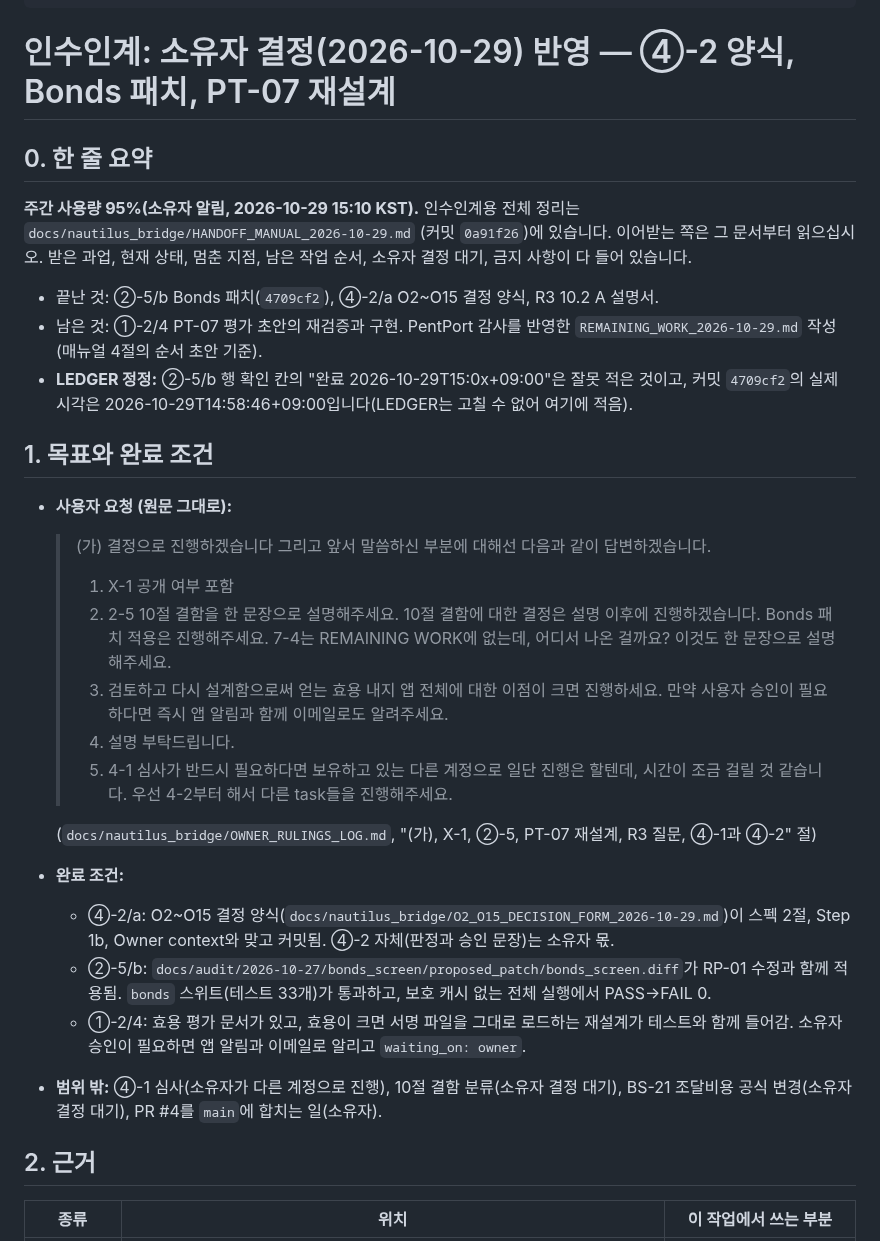
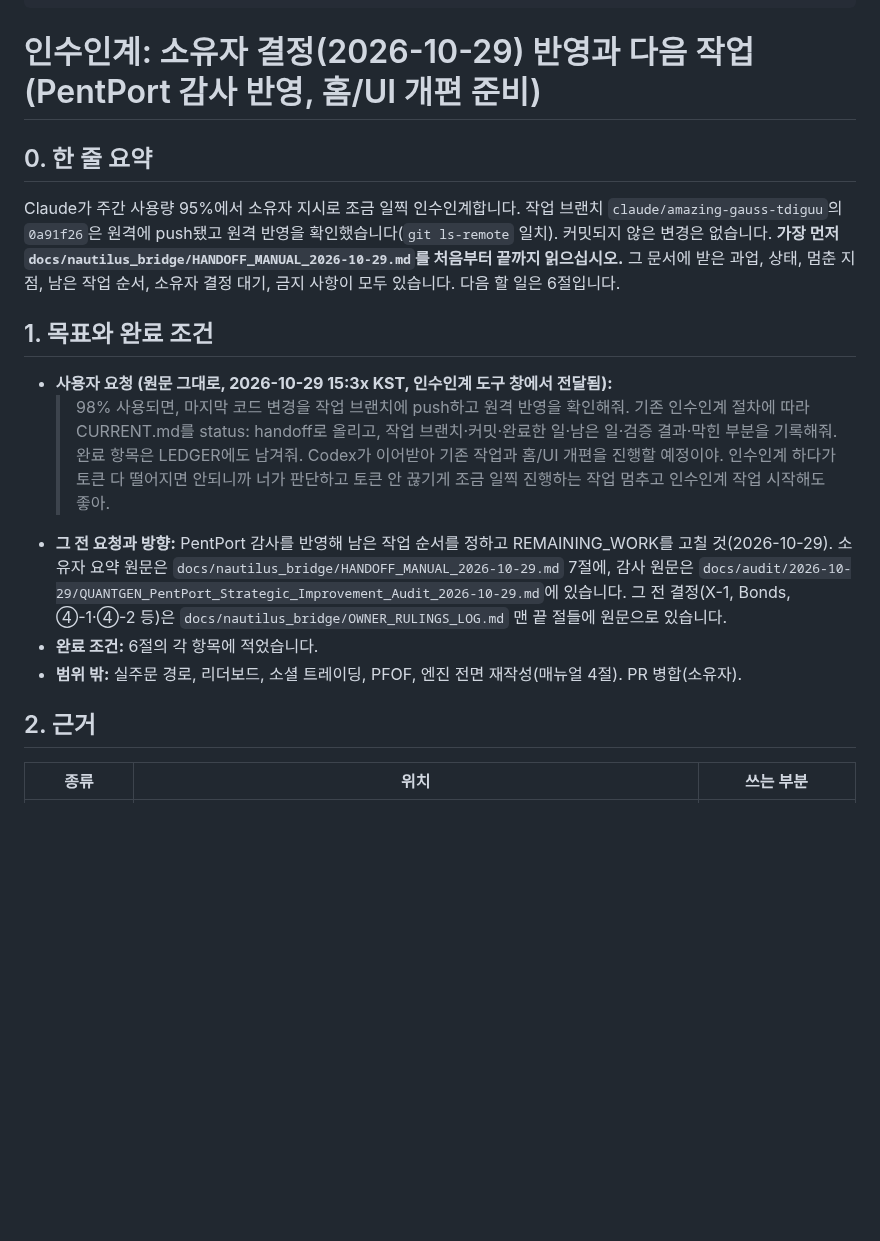
Before and after one commit to xkg4real/quantgen, a Markdown page: CURRENT.md, the part around one of its changes. GitHub-like rendering; blank space fills up the shorter version.

```diff
--- a/CURRENT.md
+++ b/CURRENT.md
@@ -19,39 +19,27 @@ usage_resets_at: 2026-11-03T17:00:00+09:00
 session: https://claude.ai/code/session_01H6RrzMUzF8vwK8xkX977mB
 ---
 
-# 인수인계: 소유자 결정(2026-10-29) 반영 — ④-2 양식, Bonds 패치, PT-07 재설계
+# 인수인계: 소유자 결정(2026-10-29) 반영과 다음 작업(PentPort 감사 반영, 홈/UI 개편 준비)
 
 ## 0. 한 줄 요약
 
-**주간 사용량 95%(소유자 알림, 2026-10-29 15:10 KST).** 인수인계용 전체 정리는 `docs/nautilus_bridge/HANDOFF_MANUAL_2026-10-29.md`
-(커밋 `0a91f26`)에 있습니다. 이어받는 쪽은 그 문서부터 읽으십시오. 받은 과업, 현재 상태, 멈춘 지점, 남은 작업 순서, 소유자 결정 대기,
-금지 사항이 다 들어 있습니다.
-
-- 끝난 것: ②-5/b Bonds 패치(`4709cf2`), ④-2/a O2~O15 결정 양식, R3 10.2 A 설명서.
-- 남은 것: ①-2/4 PT-07 평가 초안의 재검증과 구현. PentPort 감사를 반영한 `REMAINING_WORK_2026-10-29.md` 작성(매뉴얼 4절의 순서 초안 기준).
-- **LEDGER 정정:** ②-5/b 행 확인 칸의 "완료 2026-10-29T15:0x+09:00"은 잘못 적은 것이고, 커밋 `4709cf2`의 실제 시각은
-  2026-10-29T14:58:46+09:00입니다(LEDGER는 고칠 수 없어 여기에 적음).
+Claude가 주간 사용량 95%에서 소유자 지시로 조금 일찍 인수인계합니다. 작업 브랜치 `claude/amazing-gauss-tdiguu`의 `0a91f26`은
+원격에 push됐고 원격 반영을 확인했습니다(`git ls-remote` 일치). 커밋되지 않은 변경은 없습니다.
+**가장 먼저 `docs/nautilus_bridge/HANDOFF_MANUAL_2026-10-29.md`를 처음부터 끝까지 읽으십시오.** 그 문서에 받은 과업, 상태,
+멈춘 지점, 남은 작업 순서, 소유자 결정 대기, 금지 사항이 모두 있습니다. 다음 할 일은 6절입니다.
 
 ## 1. 목표와 완료 조건
 
-- **사용자 요청 (원문 그대로):**
-  > (가) 결정으로 진행하겠습니다
-  > 그리고 앞서 말씀하신 부분에 대해선 다음과 같이 답변하겠습니다.
-  >
-  > 1. X-1 공개 여부 포함
-  > 2. 2-5 10절 결함을 한 문장으로 설명해주세요. 10절 결함에 대한 결정은 설명 이후에 진행하겠습니다. Bonds 패치 적용은 진행해주세요. 7-4는 REMAINING WORK에 없는데, 어디서 나온 걸까요? 이것도 한 문장으로 설명해주세요.
-  > 3. 검토하고 다시 설계함으로써 얻는 효용 내지 앱 전체에 대한 이점이 크면 진행하세요. 만약 사용자 승인이 필요하다면 즉시 앱 알림과 함께 이메일로도 알려주세요.
-  > 4. 설명 부탁드립니다.
-  > 5. 4-1 심사가 반드시 필요하다면 보유하고 있는 다른 계정으로 일단 진행은 할텐데, 시간이 조금 걸릴 것 같습니다. 우선 4-2부터 해서 다른 task들을 진행해주세요.
-
-  (`docs/nautilus_bridge/OWNER_RULINGS_LOG.md`, "(가), X-1, ②-5, PT-07 재설계, R3 질문, ④-1과 ④-2" 절)
-- **완료 조건:**
-  - ④-2/a: O2~O15 결정 양식(`docs/nautilus_bridge/O2_O15_DECISION_FORM_2026-10-29.md`)이 스펙 2절, Step 1b, Owner context와 맞고 커밋됨. ④-2 자체(판정과 승인 문장)는 소유자 몫.
-  - ②-5/b: `docs/audit/2026-10-27/bonds_screen/proposed_patch/bonds_screen.diff`가 RP-01 수정과 함께 적용됨. `bonds` 스위트(테스트 33개)가 통과하고, 보호 캐시 없는 전체 실행에서 PASS→FAIL 0.
-  - ①-2/4: 효용 평가 문서가 있고, 효용이 크면 서명 파일을 그대로 로드하는 재설계가 테스트와 함께 들어감. 소유자 승인이 필요하면 앱 알림과 이메일로 알리고 `waiting_on: owner`.
-- **범위 밖:** ④-1 심사(소유자가 다른 계정으로 진행), 10절 결함 분류(소유자 결정 대기), BS-21 조달비용 공식 변경(소유자 결정 대기), PR #4를 `main`에 합치는 일(소유자).
+- **사용자 요청 (원문 그대로, 2026-10-29 15:3x KST, 인수인계 도구 창에서 전달됨):**
+  > 98% 사용되면, 마지막 코드 변경을 작업 브랜치에 push하고 원격 반영을 확인해줘. 기존 인수인계 절차에 따라 CURRENT.md를 status: handoff로 올리고, 작업 브랜치·커밋·완료한 일·남은 일·검증 결과·막힌 부분을 기록해줘. 완료 항목은 LEDGER에도 남겨줘. Codex가 이어받아 기존 작업과 홈/UI 개편을 진행할 예정이야. 인수인계 하다가 토큰 다 떨어지면 안되니까 너가 판단하고 토큰 안 끊기게 조금 일찍 진행하는 작업 멈추고 인수인계 작업 시작해도 좋아.
+- **그 전 요청과 방향:** PentPort 감사를 반영해 남은 작업 순서를 정하고 REMAINING_WORK를 고칠 것(2026-10-29). 소유자 요약 원문은
+  `docs/nautilus_bridge/HANDOFF_MANUAL_2026-10-29.md` 7절에, 감사 원문은
+  `docs/audit/2026-10-29/QUANTGEN_PentPort_Strategic_Improvement_Audit_2026-10-29.md`에 있습니다. 그 전 결정(X-1, Bonds, ④-1·④-2 등)은
+  `docs/nautilus_bridge/OWNER_RULINGS_LOG.md` 맨 끝 절들에 원문으로 있습니다.
+- **완료 조건:** 6절의 각 항목에 적었습니다.
+- **범위 밖:** 실주문 경로, 리더보드, 소셜 트레이딩, PFOF, 엔진 전면 재작성(매뉴얼 4절). PR 병합(소유자).
 
 ## 2. 근거
 
-| 종류 | 위치 | 이 작업에서 쓰는 부분 |
+| 종류 | 위치 | 쓰는 부분 |
 |---|---|---|
```
Also changed, not shown: other parts of CURRENT.md (+81 -54 lines).
